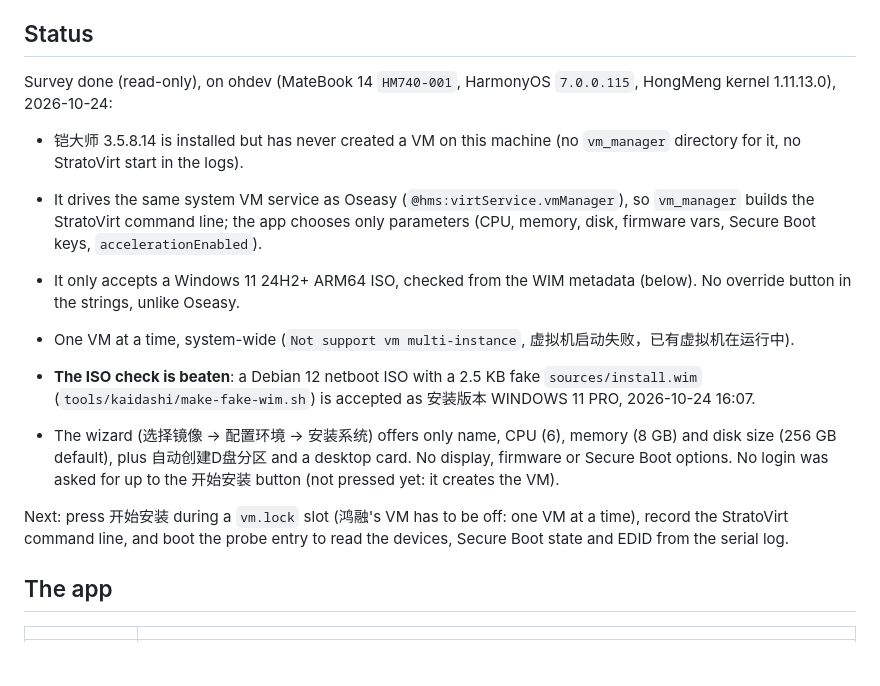
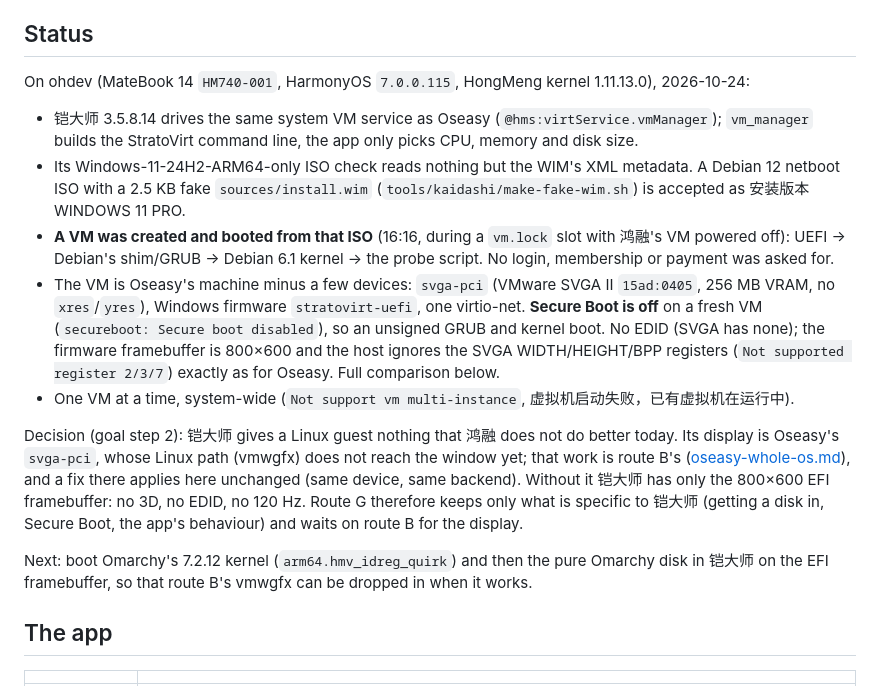
Before and after one commit to BH3GEI/ohmarchy, a Markdown page: docs/vm-kaidashi.md, the part around one of its changes. GitHub-like rendering; blank space fills up the shorter version.

```diff
--- a/docs/vm-kaidashi.md
+++ b/docs/vm-kaidashi.md
@@ -9,31 +9,40 @@ quirk) in it, and to compare it with 鸿融 (route C) and the native desktop
 
 ## Status
 
-Survey done (read-only), on ohdev (MateBook 14 `HM740-001`, HarmonyOS
-`7.0.0.115`, HongMeng kernel 1.11.13.0), 2026-10-24:
+On ohdev (MateBook 14 `HM740-001`, HarmonyOS `7.0.0.115`, HongMeng kernel
+1.11.13.0), 2026-10-24:
 
-- 铠大师 3.5.8.14 is installed but has never created a VM on this machine (no
-  `vm_manager` directory for it, no StratoVirt start in the logs).
-- It drives the same system VM service as Oseasy (`@hms:virtService.vmManager`),
-  so `vm_manager` builds the StratoVirt command line; the app chooses only
-  parameters (CPU, memory, disk, firmware vars, Secure Boot keys,
-  `accelerationEnabled`).
-- It only accepts a Windows 11 24H2+ ARM64 ISO, checked from the WIM metadata
-  (below). No override button in the strings, unlike Oseasy.
+- 铠大师 3.5.8.14 drives the same system VM service as Oseasy
+  (`@hms:virtService.vmManager`); `vm_manager` builds the StratoVirt command
+  line, the app only picks CPU, memory and disk size.
+- Its Windows-11-24H2-ARM64-only ISO check reads nothing but the WIM's XML
+  metadata. A Debian 12 netboot ISO with a 2.5 KB fake `sources/install.wim`
+  (`tools/kaidashi/make-fake-wim.sh`) is accepted as 安装版本 WINDOWS 11 PRO.
+- **A VM was created and booted from that ISO** (16:16, during a `vm.lock` slot
+  with 鸿融's VM powered off): UEFI → Debian's shim/GRUB → Debian 6.1 kernel →
+  the probe script. No login, membership or payment was asked for.
+- The VM is Oseasy's machine minus a few devices: `svga-pci` (VMware SVGA II
+  `15ad:0405`, 256 MB VRAM, no `xres`/`yres`), Windows firmware
+  `stratovirt-uefi`, one virtio-net. **Secure Boot is off** on a fresh VM
+  (`secureboot: Secure boot disabled`), so an unsigned GRUB and kernel boot.
+  No EDID (SVGA has none); the firmware framebuffer is 800×600 and the host
+  ignores the SVGA WIDTH/HEIGHT/BPP registers (`Not supported register 2/3/7`)
+  exactly as for Oseasy. Full comparison below.
 - One VM at a time, system-wide (`Not support vm multi-instance`,
   虚拟机启动失败，已有虚拟机在运行中).
 
-- **The ISO check is beaten**: a Debian 12 netboot ISO with a 2.5 KB fake
-  `sources/install.wim` (`tools/kaidashi/make-fake-wim.sh`) is accepted as
-  安装版本 WINDOWS 11 PRO, 2026-10-24 16:07.
-- The wizard (选择镜像 → 配置环境 → 安装系统) offers only name, CPU (6),
-  memory (8 GB) and disk size (256 GB default), plus 自动创建D盘分区 and a
-  desktop card. No display, firmware or Secure Boot options. No login was asked
-  for up to the 开始安装 button (not pressed yet: it creates the VM).
+Decision (goal step 2): 铠大师 gives a Linux guest nothing that 鸿融 does not do
+better today. Its display is Oseasy's `svga-pci`, whose Linux path (vmwgfx)
+does not reach the window yet; that work is route B's
+([oseasy-whole-os.md](oseasy-whole-os.md)), and a fix there applies here
+unchanged (same device, same backend). Without it 铠大师 has only the 800×600
+EFI framebuffer: no 3D, no EDID, no 120 Hz. Route G therefore keeps only what
+is specific to 铠大师 (getting a disk in, Secure Boot, the app's behaviour) and
+waits on route B for the display.
 
-Next: press 开始安装 during a `vm.lock` slot (鸿融's VM has to be off: one VM at
-a time), record the StratoVirt command line, and boot the probe entry to read
-the devices, Secure Boot state and EDID from the serial log.
+Next: boot Omarchy's 7.2.12 kernel (`arm64.hmv_idreg_quirk`) and then the pure
+Omarchy disk in 铠大师 on the EFI framebuffer, so that route B's vmwgfx can be
+dropped in when it works.
 
 ## The app
 
```
Also changed, not shown: other parts of docs/vm-kaidashi.md (+51 -2 lines), README.md (+1 -1 lines), docs/img/kaidashi/hongrong-restored.jpeg (added), 5 other files.
